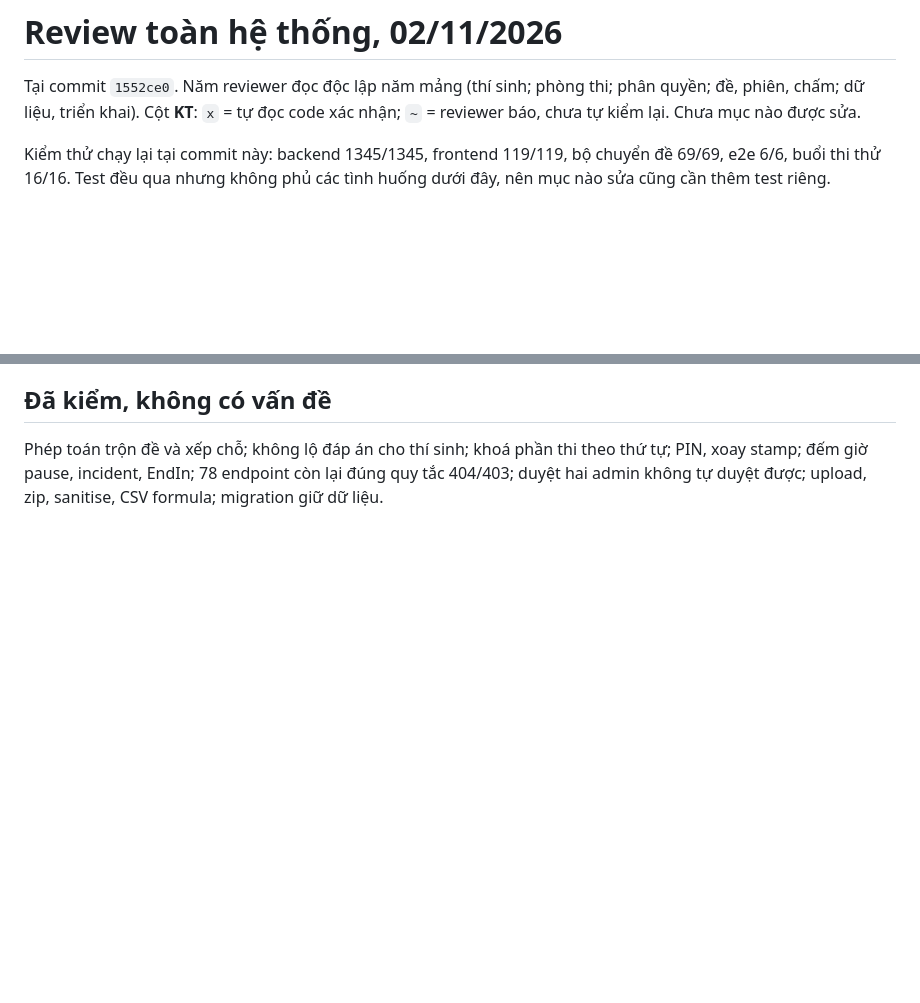
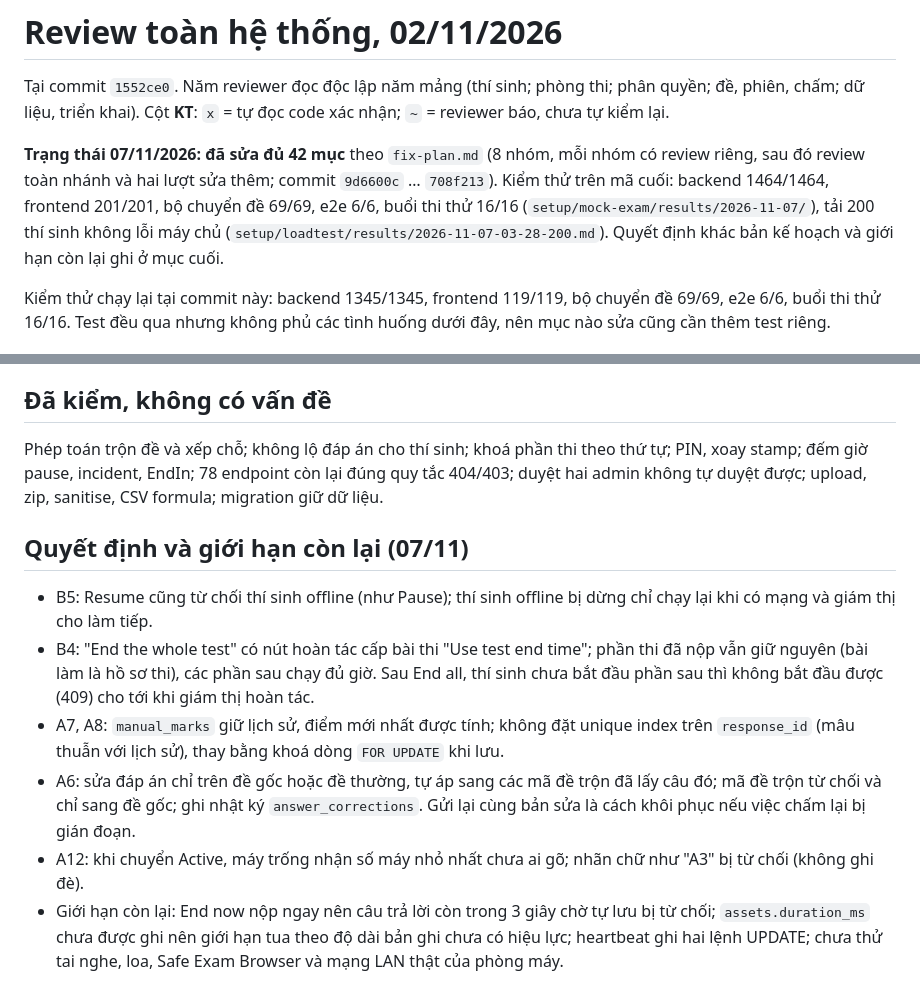
Before and after one commit to trhlow/cambridge-exam-prep, a Markdown page: .planning/2026-11-02-review/findings.md, 2 parts joined by grey strips. Rendered like a GitHub page; blank space fills up the shorter version.

Commit message:
docs: review findings marked fixed with the decisions and remaining limits; load test rerun in the summary

```diff
--- a/.planning/2026-11-02-review/findings.md
+++ b/.planning/2026-11-02-review/findings.md
@@ -1,7 +1,9 @@
 # Review toàn hệ thống, 02/11/2026
 
 Tại commit `1552ce0`. Năm reviewer đọc độc lập năm mảng (thí sinh; phòng thi; phân quyền; đề, phiên, chấm; dữ liệu, triển khai).
-Cột **KT**: `x` = tự đọc code xác nhận; `~` = reviewer báo, chưa tự kiểm lại. Chưa mục nào được sửa.
+Cột **KT**: `x` = tự đọc code xác nhận; `~` = reviewer báo, chưa tự kiểm lại.
+
+**Trạng thái 07/11/2026: đã sửa đủ 42 mục** theo `fix-plan.md` (8 nhóm, mỗi nhóm có review riêng, sau đó review toàn nhánh và hai lượt sửa thêm; commit `9d6600c` … `708f213`). Kiểm thử trên mã cuối: backend 1464/1464, frontend 201/201, bộ chuyển đề 69/69, e2e 6/6, buổi thi thử 16/16 (`setup/mock-exam/results/2026-11-07/`), tải 200 thí sinh không lỗi máy chủ (`setup/loadtest/results/2026-11-07-03-28-200.md`). Quyết định khác bản kế hoạch và giới hạn còn lại ghi ở mục cuối.
 
 Kiểm thử chạy lại tại commit này: backend 1345/1345, frontend 119/119, bộ chuyển đề 69/69, e2e 6/6, buổi thi thử 16/16.
 Test đều qua nhưng không phủ các tình huống dưới đây, nên mục nào sửa cũng cần thêm test riêng.
@@ -78,3 +80,12 @@ Test đều qua nhưng không phủ các tình huống dưới đây, nên mục
 ## Đã kiểm, không có vấn đề
 
 Phép toán trộn đề và xếp chỗ; không lộ đáp án cho thí sinh; khoá phần thi theo thứ tự; PIN, xoay stamp; đếm giờ pause, incident, EndIn; 78 endpoint còn lại đúng quy tắc 404/403; duyệt hai admin không tự duyệt được; upload, zip, sanitise, CSV formula; migration giữ dữ liệu.
+
+## Quyết định và giới hạn còn lại (07/11)
+
+- B5: Resume cũng từ chối thí sinh offline (như Pause); thí sinh offline bị dừng chỉ chạy lại khi có mạng và giám thị cho làm tiếp.
+- B4: "End the whole test" có nút hoàn tác cấp bài thi "Use test end time"; phần thi đã nộp vẫn giữ nguyên (bài làm là hồ sơ thi), các phần sau chạy đủ giờ. Sau End all, thí sinh chưa bắt đầu phần sau thì không bắt đầu được (409) cho tới khi giám thị hoàn tác.
+- A7, A8: `manual_marks` giữ lịch sử, điểm mới nhất được tính; không đặt unique index trên `response_id` (mâu thuẫn với lịch sử), thay bằng khoá dòng `FOR UPDATE` khi lưu.
+- A6: sửa đáp án chỉ trên đề gốc hoặc đề thường, tự áp sang các mã đề trộn đã lấy câu đó; mã đề trộn từ chối và chỉ sang đề gốc; ghi nhật ký `answer_corrections`. Gửi lại cùng bản sửa là cách khôi phục nếu việc chấm lại bị gián đoạn.
+- A12: khi chuyển Active, máy trống nhận số máy nhỏ nhất chưa ai gõ; nhãn chữ như "A3" bị từ chối (không ghi đè).
+- Giới hạn còn lại: End now nộp ngay nên câu trả lời còn trong 3 giây chờ tự lưu bị từ chối; `assets.duration_ms` chưa được ghi nên giới hạn tua theo độ dài bản ghi chưa có hiệu lực; heartbeat ghi hai lệnh UPDATE; chưa thử tai nghe, loa, Safe Exam Browser và mạng LAN thật của phòng máy.
```
Also changed, not shown: 1 other file.
